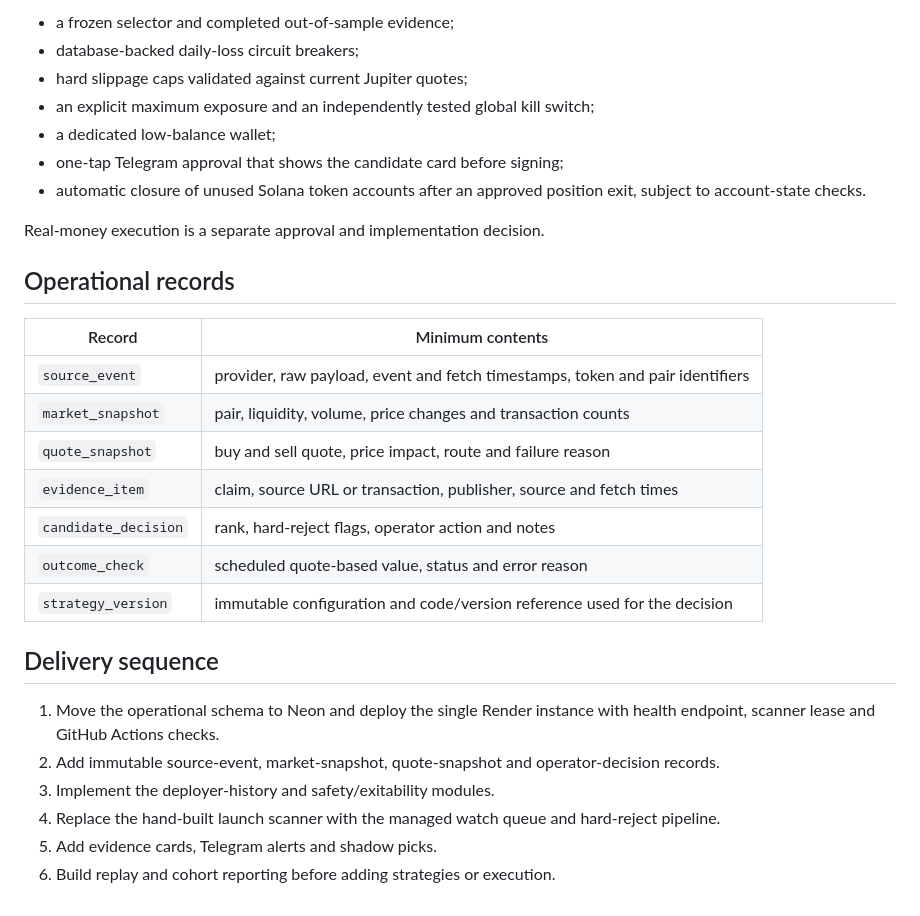
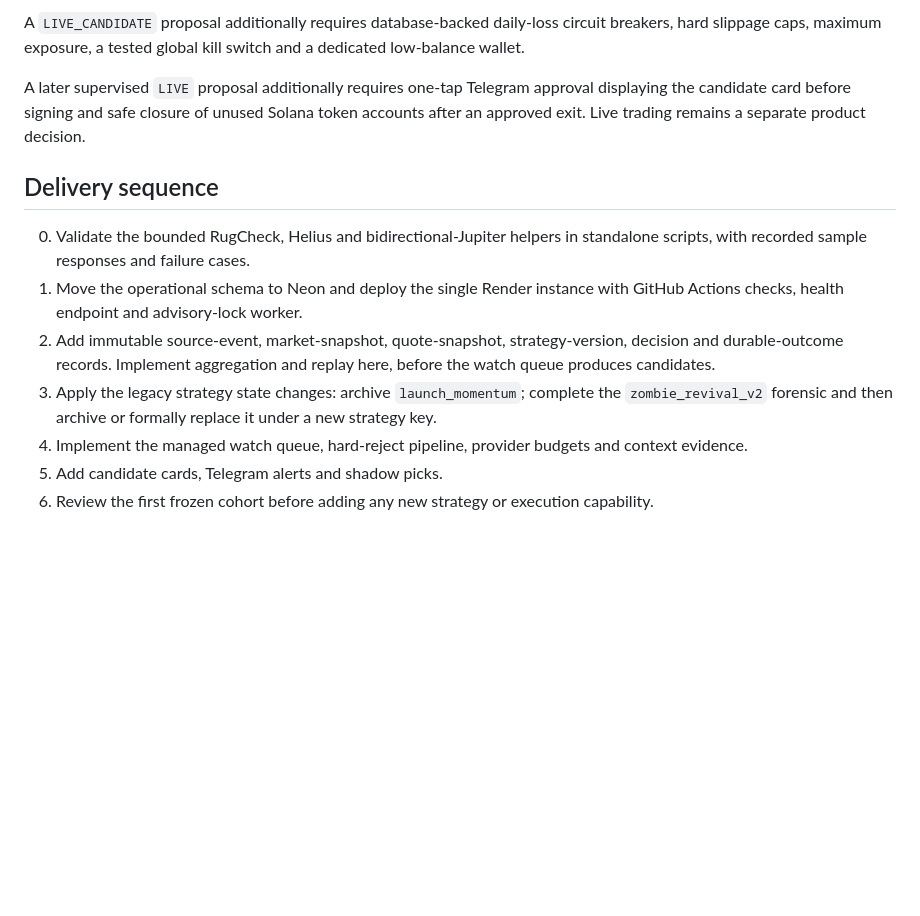
Before and after one commit to GinniNio/Tradebot, a Markdown page: docs/SOLO_OPERATOR_SCOPE.md, the part around one of its changes. GitHub-like rendering; blank space fills up the shorter version.

```diff
--- a/docs/SOLO_OPERATOR_SCOPE.md
+++ b/docs/SOLO_OPERATOR_SCOPE.md
@@ -117,31 +128,14 @@ Any later `PAPER` or supervised live proposal must include:
 
-- a frozen selector and completed out-of-sample evidence;
-- database-backed daily-loss circuit breakers;
-- hard slippage caps validated against current Jupiter quotes;
-- an explicit maximum exposure and an independently tested global kill switch;
-- a dedicated low-balance wallet;
-- one-tap Telegram approval that shows the candidate card before signing;
-- automatic closure of unused Solana token accounts after an approved position exit, subject to account-state checks.
+A `LIVE_CANDIDATE` proposal additionally requires database-backed daily-loss circuit breakers, hard slippage caps, maximum exposure, a tested global kill switch and a dedicated low-balance wallet.
 
-Real-money execution is a separate approval and implementation decision.
-
-## Operational records
-
-| Record | Minimum contents |
-|---|---|
-| `source_event` | provider, raw payload, event and fetch timestamps, token and pair identifiers |
-| `market_snapshot` | pair, liquidity, volume, price changes and transaction counts |
-| `quote_snapshot` | buy and sell quote, price impact, route and failure reason |
-| `evidence_item` | claim, source URL or transaction, publisher, source and fetch times |
-| `candidate_decision` | rank, hard-reject flags, operator action and notes |
-| `outcome_check` | scheduled quote-based value, status and error reason |
-| `strategy_version` | immutable configuration and code/version reference used for the decision |
+A later supervised `LIVE` proposal additionally requires one-tap Telegram approval displaying the candidate card before signing and safe closure of unused Solana token accounts after an approved exit. Live trading remains a separate product decision.
 
 ## Delivery sequence
 
-1. Move the operational schema to Neon and deploy the single Render instance with health endpoint, scanner lease and GitHub Actions checks.
-2. Add immutable source-event, market-snapshot, quote-snapshot and operator-decision records.
-3. Implement the deployer-history and safety/exitability modules.
-4. Replace the hand-built launch scanner with the managed watch queue and hard-reject pipeline.
-5. Add evidence cards, Telegram alerts and shadow picks.
-6. Build replay and cohort reporting before adding strategies or execution.
+0. Validate the bounded RugCheck, Helius and bidirectional-Jupiter helpers in standalone scripts, with recorded sample responses and failure cases.
+1. Move the operational schema to Neon and deploy the single Render instance with GitHub Actions checks, health endpoint and advisory-lock worker.
+2. Add immutable source-event, market-snapshot, quote-snapshot, strategy-version, decision and durable-outcome records. Implement aggregation and replay here, before the watch queue produces candidates.
+3. Apply the legacy strategy state changes: archive `launch_momentum`; complete the `zombie_revival_v2` forensic and then archive or formally replace it under a new strategy key.
+4. Implement the managed watch queue, hard-reject pipeline, provider budgets and context evidence.
+5. Add candidate cards, Telegram alerts and shadow picks.
+6. Review the first frozen cohort before adding any new strategy or execution capability.
```
Also changed, not shown: other parts of docs/SOLO_OPERATOR_SCOPE.md (+58 -47 lines).
